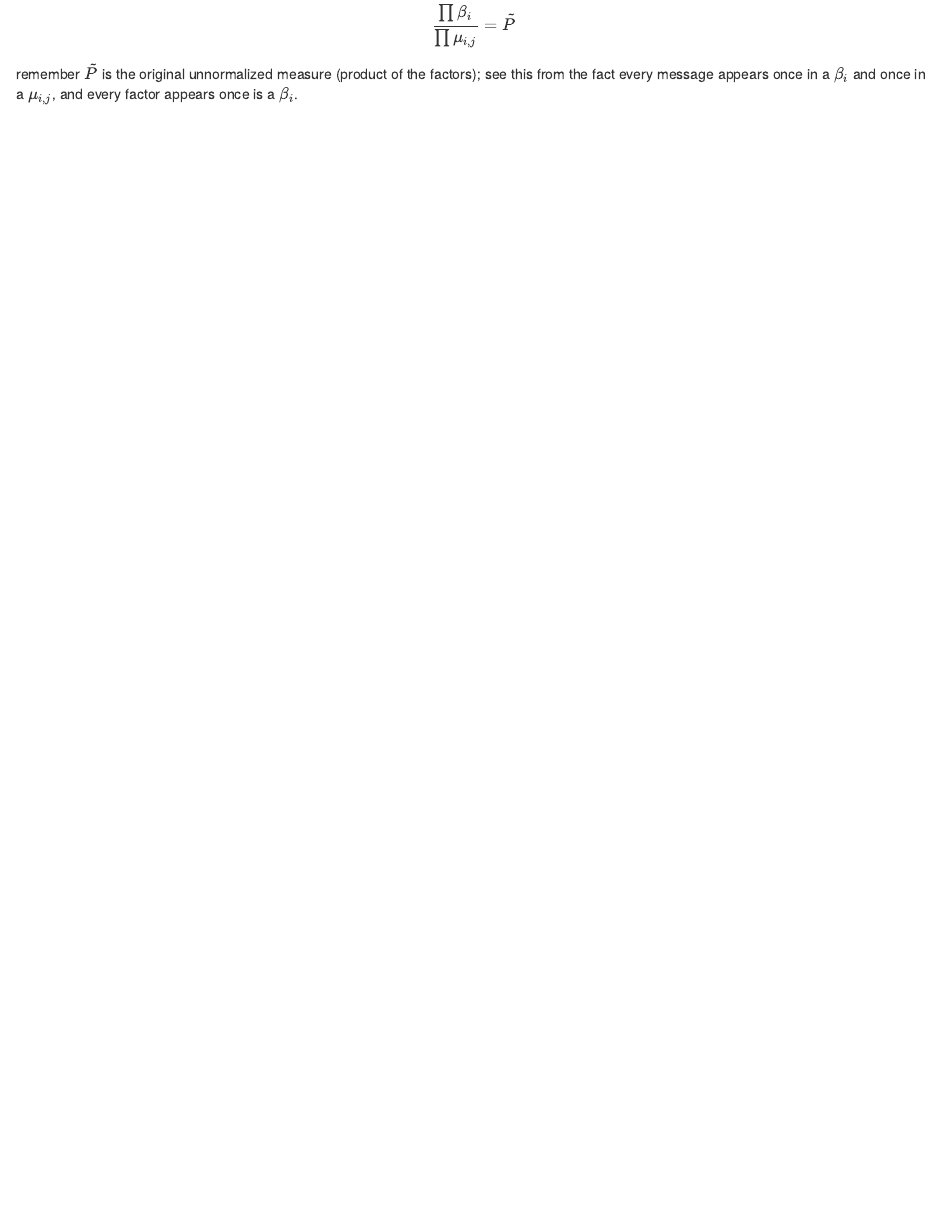
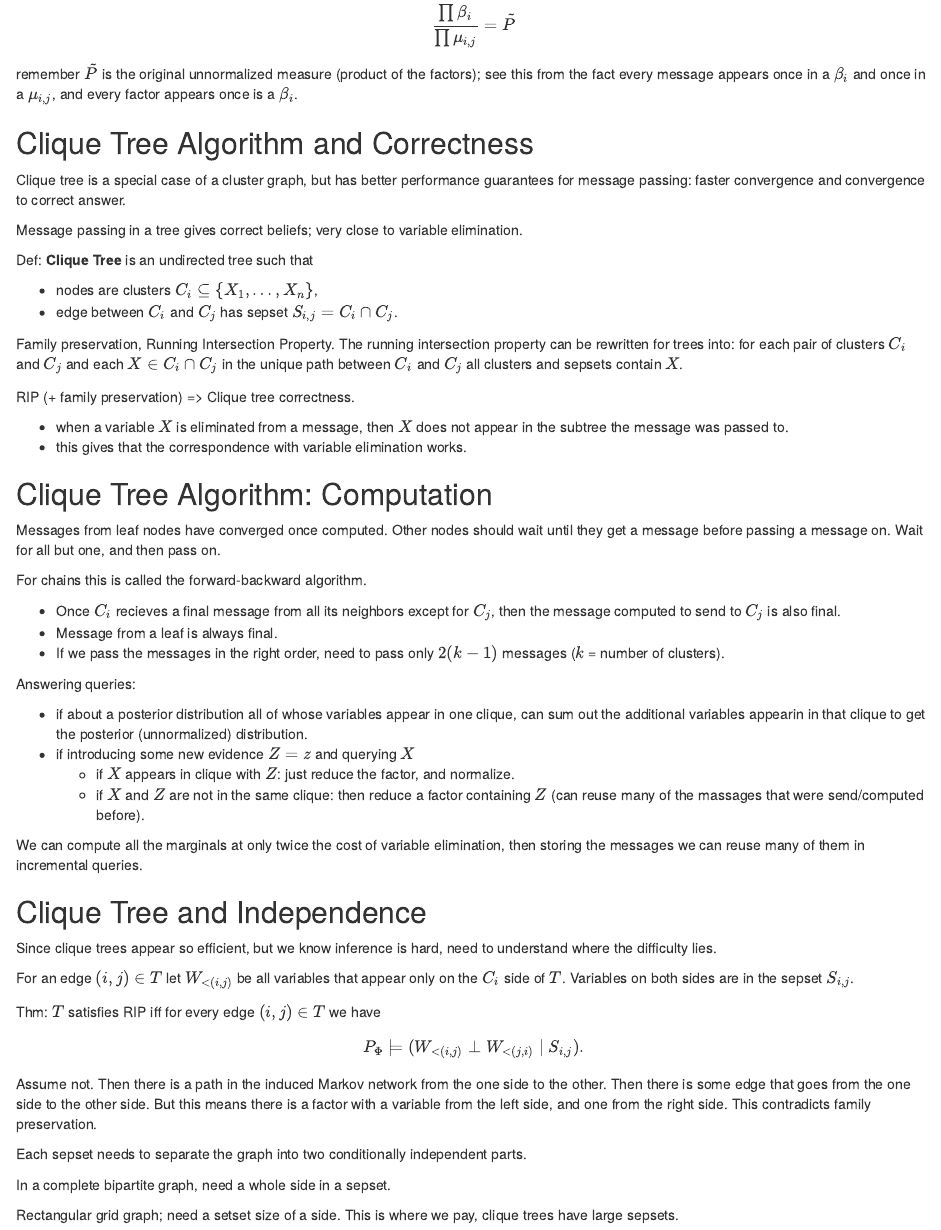
Before and after one commit to kasterma/pgmCourse, an R Markdown document (notes_2week2.Rmd): the page in a window 1100 px wide, from 2020 px down. Rendered offline with R 4.5, knitr and Pandoc, with nearby package versions.

Commit message:
More notes week 2

```diff
--- a/notes_2week2.Rmd
+++ b/notes_2week2.Rmd
@@ -111,3 +111,79 @@ has been lost
 remember $\tilde{P}$ is the original unnormalized measure (product of the
 factors); see this from the fact every message appears once in a $\beta_i$ and
 once in a $\mu_{i,j}$, and every factor appears once is a $\beta_i$.
+
+## Clique Tree Algorithm and Correctness
+
+Clique tree is a special case of a cluster graph, but has better performance
+guarantees for message passing: faster convergence and convergence to correct
+answer.
+
+Message passing in a tree gives correct beliefs; very close to variable
+elimination.
+
+Def: **Clique Tree** is an undirected tree such that
+
+- nodes are clusters $C_i \subseteq \{X_1, \ldots, X_n\}$,
+- edge between $C_i$ and $C_j$ has sepset $S_{i,j} = C_i \cap C_j$.
+
+Family preservation, Running Intersection Property.  The running intersection
+property can be rewritten for trees into: for each pair of clusters $C_i$ and
+$C_j$ and each $X \in C_i \cap C_j$ in the unique path between $C_i$ and $C_j$
+all clusters and sepsets contain $X$.
+
+RIP (+ family preservation) => Clique tree correctness.
+
+- when a variable $X$ is eliminated from a message, then $X$ does not appear
+  in the subtree the message was passed to.
+- this gives that the correspondence with variable elimination works.
+
+## Clique Tree Algorithm: Computation
+
+Messages from leaf nodes have converged once computed.  Other nodes should
+wait until they get a message before passing a message on.  Wait for all but
+one, and then pass on.
+
+For chains this is called the forward-backward algorithm.
+
+- Once $C_i$ recieves a final message from all its neighbors except for $C_j$,
+  then the message computed to send to $C_j$ is also final.
+- Message from a leaf is always final.
+- If we pass the messages in the right order, need to pass only $2 (k-1)$
+  messages ($k$ = number of clusters).
+
+Answering queries:
+
+- if about a posterior distribution all of whose variables appear in one
+  clique, can sum out the additional variables appearin in that clique to get
+  the posterior (unnormalized) distribution.
+- if introducing some new evidence $Z=z$ and querying $X$
+  - if $X$ appears in clique with $Z$: just reduce the factor, and normalize.
+  - if $X$ and $Z$ are not in the same clique: then reduce a factor containing
+    $Z$ (can reuse many of the massages that were send/computed before).
+
+We can compute all the marginals at only twice the cost of variable elimination,
+then storing the messages we can reuse many of them in incremental queries.
+
+## Clique Tree and Independence
+
+Since clique trees appear so efficient, but we know inference is hard, need
+to understand where the difficulty lies.
+
+For an edge $(i,j) \in T$ let $W_{<(i,j)}$ be all variables that appear only on
+the $C_i$ side of $T$.  Variables on both sides are in the sepset $S_{i,j}$.
+
+Thm: $T$ satisfies RIP iff for every edge $(i,j) \in T$ we have
+$$P_\Phi \models (W_{<(i,j)} \perp W_{<(j,i)} \mid S_{i,j}).$$
+
+Assume not.  Then there is a path in the induced Markov network from the one
+side to the other.  Then there is some edge that goes from the one side to the
+other side.  But this means there is a factor with a variable from the left side,
+and one from the right side.  This contradicts family preservation.
+
+Each sepset needs to separate the graph into two conditionally independent
+parts.
+
+In a complete bipartite graph, need a whole side in a sepset.
+
+Rectangular grid graph; need a setset size of a side.  This is where we pay,
+clique trees have large sepsets.
```
